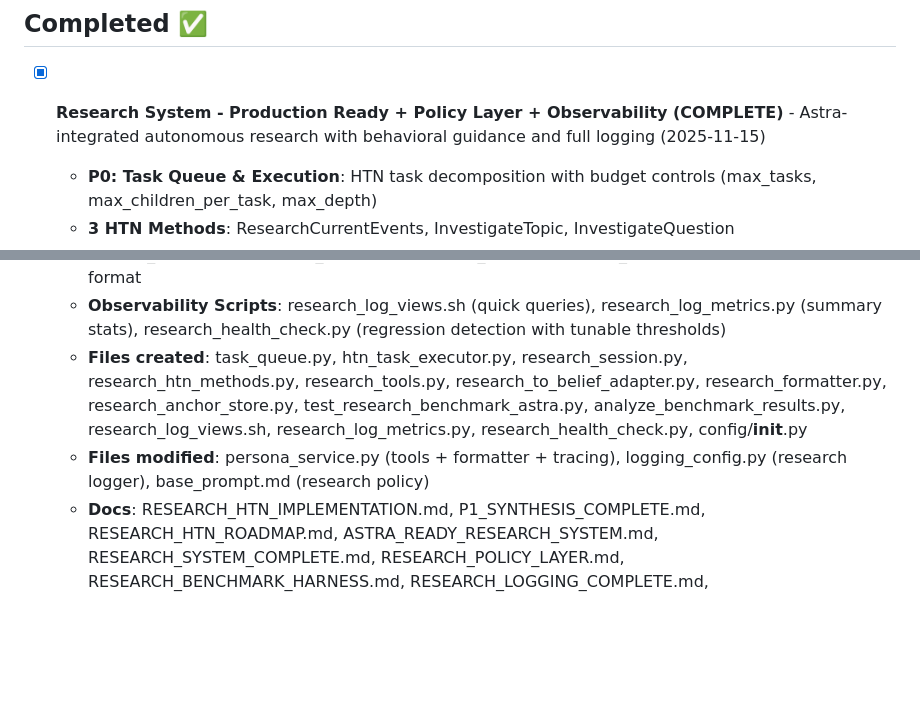
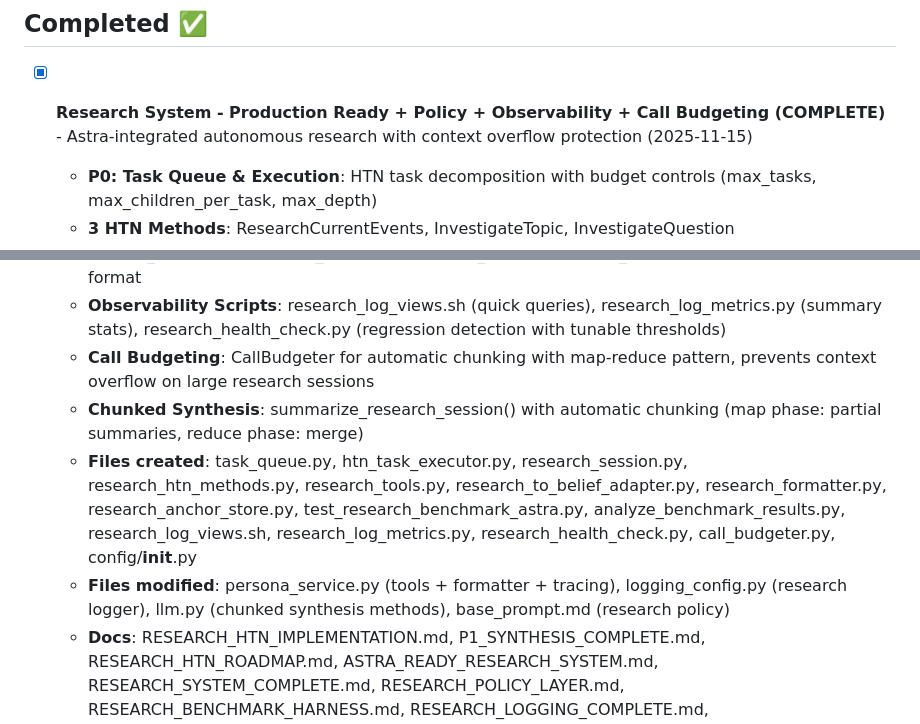
Before and after one commit to danialo/ai-exp, a Markdown page: TODO.md, 2 parts joined by grey strips. Drawn GitHub-style; blank space fills up the shorter version.

```diff
--- a/TODO.md
+++ b/TODO.md
@@ -37,7 +37,7 @@
 
 ## Completed ✅
 
-- [x] **Research System - Production Ready + Policy Layer + Observability (COMPLETE)** - Astra-integrated autonomous research with behavioral guidance and full logging (2025-11-15)
+- [x] **Research System - Production Ready + Policy + Observability + Call Budgeting (COMPLETE)** - Astra-integrated autonomous research with context overflow protection (2025-11-15)
   - **P0: Task Queue & Execution**: HTN task decomposition with budget controls (max_tasks, max_children_per_task, max_depth)
   - **3 HTN Methods**: ResearchCurrentEvents, InvestigateTopic, InvestigateQuestion
   - **Session Management**: ResearchSession model with task budgets and automatic cutoff
@@ -53,8 +53,10 @@
   - **Tool Tracing**: PersonaService hooks capture tool usage, timing, metadata for observability
   - **Logging & Observability**: Research logger in multi-logger system, 5 event types (task_done, session_complete, synthesis_complete, research_turn, benchmark_result), structured key-value format
   - **Observability Scripts**: research_log_views.sh (quick queries), research_log_metrics.py (summary stats), research_health_check.py (regression detection with tunable thresholds)
-  - **Files created**: task_queue.py, htn_task_executor.py, research_session.py, research_htn_methods.py, research_tools.py, research_to_belief_adapter.py, research_formatter.py, research_anchor_store.py, test_research_benchmark_astra.py, analyze_benchmark_results.py, research_log_views.sh, research_log_metrics.py, research_health_check.py, config/__init__.py
-  - **Files modified**: persona_service.py (tools + formatter + tracing), logging_config.py (research logger), base_prompt.md (research policy)
+  - **Call Budgeting**: CallBudgeter for automatic chunking with map-reduce pattern, prevents context overflow on large research sessions
+  - **Chunked Synthesis**: summarize_research_session() with automatic chunking (map phase: partial summaries, reduce phase: merge)
+  - **Files created**: task_queue.py, htn_task_executor.py, research_session.py, research_htn_methods.py, research_tools.py, research_to_belief_adapter.py, research_formatter.py, research_anchor_store.py, test_research_benchmark_astra.py, analyze_benchmark_results.py, research_log_views.sh, research_log_metrics.py, research_health_check.py, call_budgeter.py, config/__init__.py
+  - **Files modified**: persona_service.py (tools + formatter + tracing), logging_config.py (research logger), llm.py (chunked synthesis methods), base_prompt.md (research policy)
   - **Docs**: RESEARCH_HTN_IMPLEMENTATION.md, P1_SYNTHESIS_COMPLETE.md, RESEARCH_HTN_ROADMAP.md, ASTRA_READY_RESEARCH_SYSTEM.md, RESEARCH_SYSTEM_COMPLETE.md, RESEARCH_POLICY_LAYER.md, RESEARCH_BENCHMARK_HARNESS.md, RESEARCH_LOGGING_COMPLETE.md, RESEARCH_OBSERVABILITY.md, RESEARCH_NEXT_STEPS.md
   - **Next**: Run first baseline benchmark, analyze violations/metrics, map to P2 priorities
 
```
Also changed, not shown: docs/RESEARCH_SYSTEM_COMPLETE.md (+39 -1 lines).
